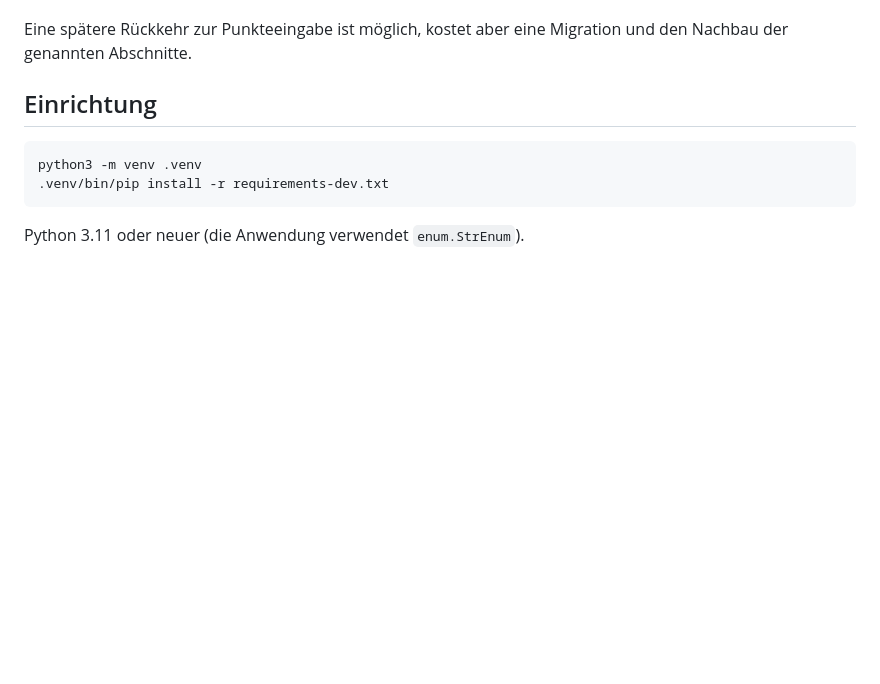
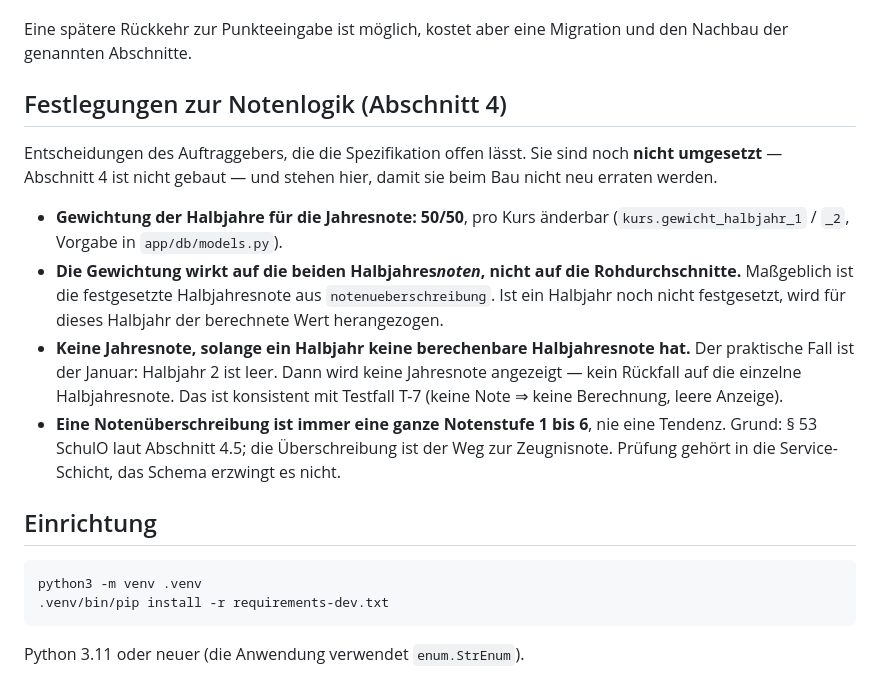
Before and after one commit to grisu314-ui/notenverwaltung, a Markdown page: README.md, the part around the change. GitHub-like rendering; blank space fills up the shorter version.

Commit message:
Record the grading rules decided for section 4
None of this is implemented yet -- section 4 is not built. It is written down
so it is not guessed again when it is:

* The term weighting applies to the two fixed term grades, not to the raw
  averages. Where a term has not been fixed yet, its calculated value is used.
* No year grade while either term has no computable term grade. The practical
  case is January, when the second term is empty; nothing is shown rather than
  falling back to the single term grade. Consistent with T-7.
* A Notenueberschreibung is always a whole grade 1 to 6, never a tendency.

Also records in CLAUDE.md that open questions belong in a section at the end
of a reply rather than spread through the text.

Co-Authored-By: Claude Opus 5 <noreply@anthropic.com>
Claude-Session: https://claude.ai/code/session_01U9kyh9V534BpPuXHPJcqNM

```diff
--- a/README.md
+++ b/README.md
@@ -37,6 +37,28 @@ Daraus folgt:
 
 Eine spätere Rückkehr zur Punkteeingabe ist möglich, kostet aber eine Migration
 und den Nachbau der genannten Abschnitte.
+
+## Festlegungen zur Notenlogik (Abschnitt 4)
+
+Entscheidungen des Auftraggebers, die die Spezifikation offen lässt. Sie sind
+noch **nicht umgesetzt** — Abschnitt 4 ist nicht gebaut — und stehen hier,
+damit sie beim Bau nicht neu erraten werden.
+
+- **Gewichtung der Halbjahre für die Jahresnote: 50/50**, pro Kurs änderbar
+  (`kurs.gewicht_halbjahr_1` / `_2`, Vorgabe in `app/db/models.py`).
+- **Die Gewichtung wirkt auf die beiden Halbjahres*noten*, nicht auf die
+  Rohdurchschnitte.** Maßgeblich ist die festgesetzte Halbjahresnote aus
+  `notenueberschreibung`. Ist ein Halbjahr noch nicht festgesetzt, wird für
+  dieses Halbjahr der berechnete Wert herangezogen.
+- **Keine Jahresnote, solange ein Halbjahr keine berechenbare Halbjahresnote
+  hat.** Der praktische Fall ist der Januar: Halbjahr 2 ist leer. Dann wird
+  keine Jahresnote angezeigt — kein Rückfall auf die einzelne Halbjahresnote.
+  Das ist konsistent mit Testfall T-7 (keine Note ⇒ keine Berechnung, leere
+  Anzeige).
+- **Eine Notenüberschreibung ist immer eine ganze Notenstufe 1 bis 6**, nie
+  eine Tendenz. Grund: § 53 SchulO laut Abschnitt 4.5; die Überschreibung ist
+  der Weg zur Zeugnisnote. Prüfung gehört in die Service-Schicht, das Schema
+  erzwingt es nicht.
 
 ## Einrichtung
 
```
Also changed, not shown: CLAUDE.md (+2 -0 lines).
